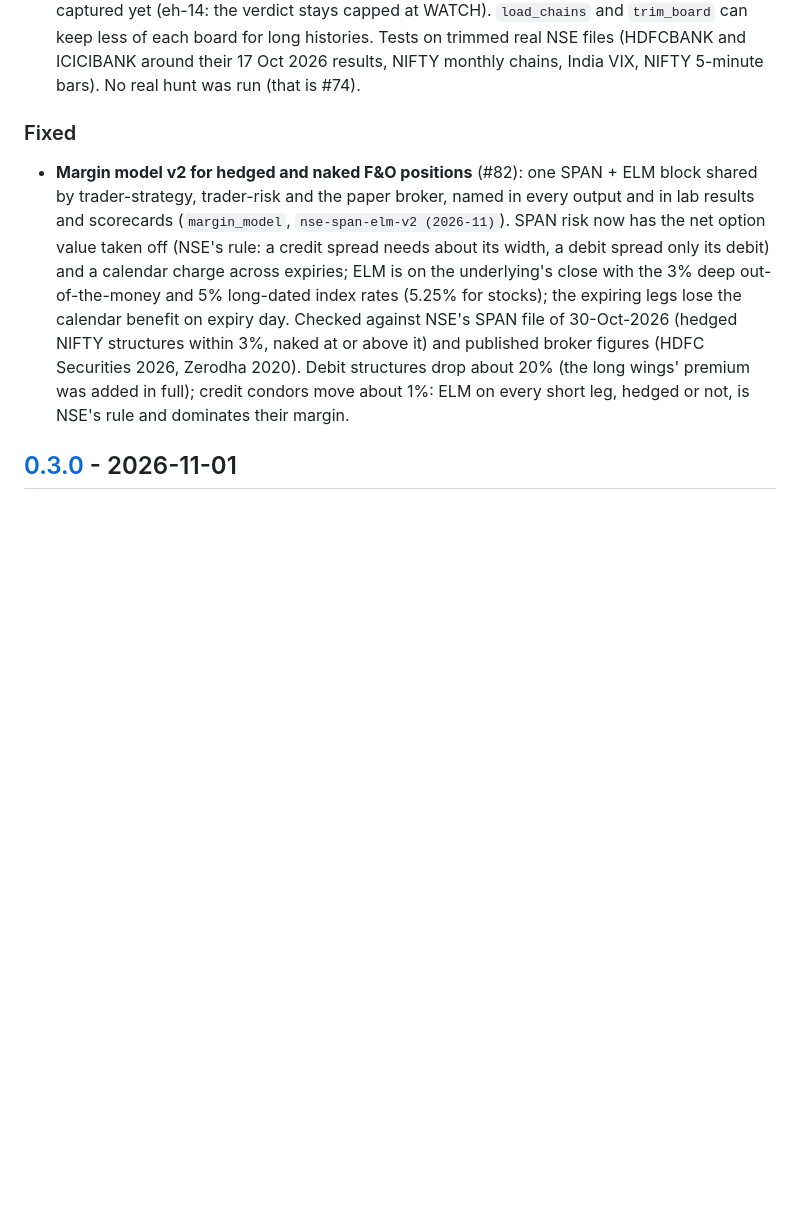
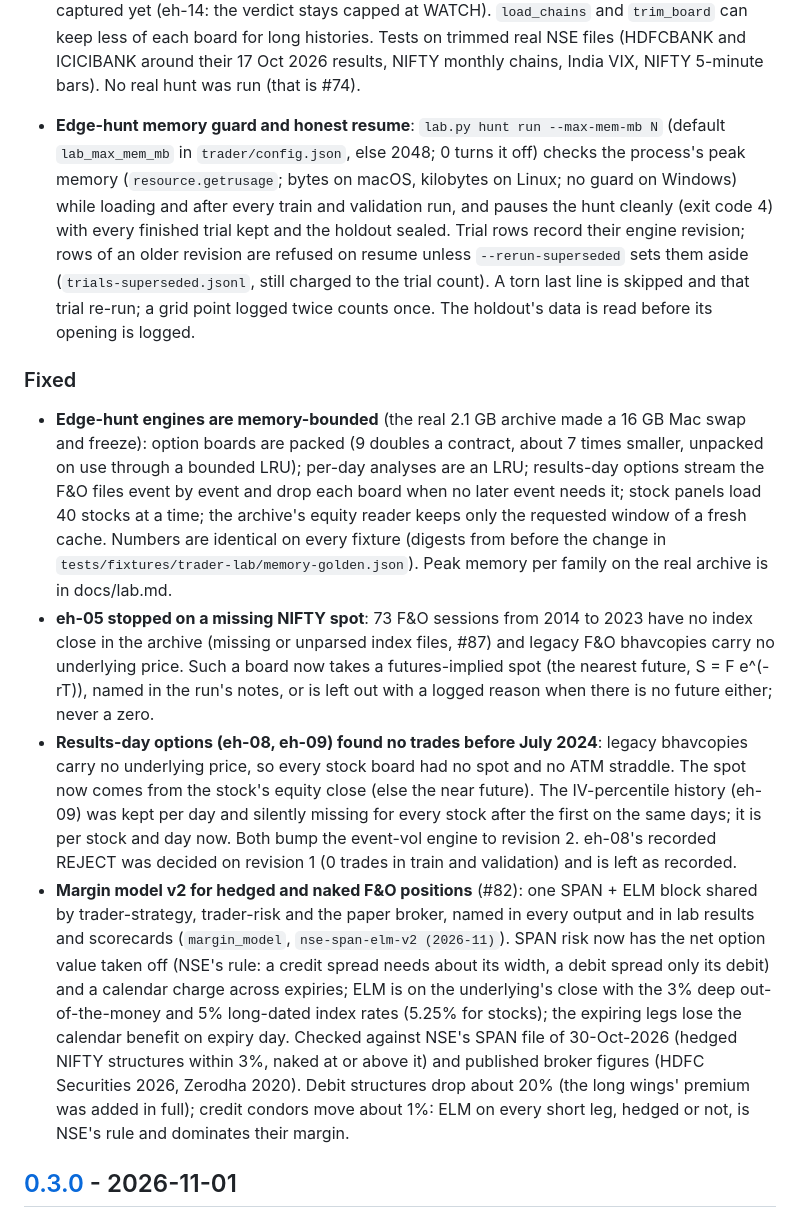
Before and after one commit to rajdavee/bharat-trader, a Markdown page: CHANGELOG.md, the part around the change. GitHub-like rendering; blank space fills up the shorter version.

Commit message:
docs(lab): interrupted-run counting, memory flags, changelog

```diff
--- a/CHANGELOG.md
+++ b/CHANGELOG.md
@@ -151,8 +151,43 @@ All notable changes are documented here. The format follows
   histories. Tests on trimmed real NSE files (HDFCBANK and ICICIBANK around
   their 17 Oct 2026 results, NIFTY monthly chains, India VIX, NIFTY 5-minute
   bars). No real hunt was run (that is #74).
+- **Edge-hunt memory guard and honest resume**: `lab.py hunt run --max-mem-mb N`
+  (default `lab_max_mem_mb` in `trader/config.json`, else 2048; 0 turns it
+  off) checks the process's peak memory (`resource.getrusage`; bytes on
+  macOS, kilobytes on Linux; no guard on Windows) while loading and after
+  every train and validation run, and pauses the hunt cleanly (exit code 4)
+  with every finished trial kept and the holdout sealed. Trial rows record
+  their engine revision; rows of an older revision are refused on resume
+  unless `--rerun-superseded` sets them aside (`trials-superseded.jsonl`,
+  still charged to the trial count). A torn last line is skipped and that
+  trial re-run; a grid point logged twice counts once. The holdout's data is
+  read before its opening is logged.
 
 ### Fixed
+- **Edge-hunt engines are memory-bounded** (the real 2.1 GB archive made a
+  16 GB Mac swap and freeze): option boards are packed (9 doubles a
+  contract, about 7 times smaller, unpacked on use through a bounded LRU);
+  per-day analyses are an LRU; results-day options stream the F&O files
+  event by event and drop each board when no later event needs it; stock
+  panels load 40 stocks at a time; the archive's equity reader keeps only
+  the requested window of a fresh cache. Numbers are identical on every
+  fixture (digests from before the change in
+  `tests/fixtures/trader-lab/memory-golden.json`). Peak memory per family on
+  the real archive is in docs/lab.md.
+- **eh-05 stopped on a missing NIFTY spot**: 73 F&O sessions from 2014 to
+  2023 have no index close in the archive (missing or unparsed index files,
+  #87) and legacy F&O bhavcopies carry no underlying price. Such a board now
+  takes a futures-implied spot (the nearest future, S = F e^(-rT)), named in
+  the run's notes, or is left out with a logged reason when there is no
+  future either; never a zero.
+- **Results-day options (eh-08, eh-09) found no trades before July 2024**:
+  legacy bhavcopies carry no underlying price, so every stock board had no
+  spot and no ATM straddle. The spot now comes from the stock's equity close
+  (else the near future). The IV-percentile history (eh-09) was kept per day
+  and silently missing for every stock after the first on the same days; it
+  is per stock and day now. Both bump the event-vol engine to revision 2.
+  eh-08's recorded REJECT was decided on revision 1 (0 trades in train and
+  validation) and is left as recorded.
 - **Margin model v2 for hedged and naked F&O positions** (#82): one SPAN +
   ELM block shared by trader-strategy, trader-risk and the paper broker, named
   in every output and in lab results and scorecards (`margin_model`,
```
Also changed, not shown: docs/lab.md (+39 -7 lines), trader-lab/SKILL.md (+7 -0 lines).
